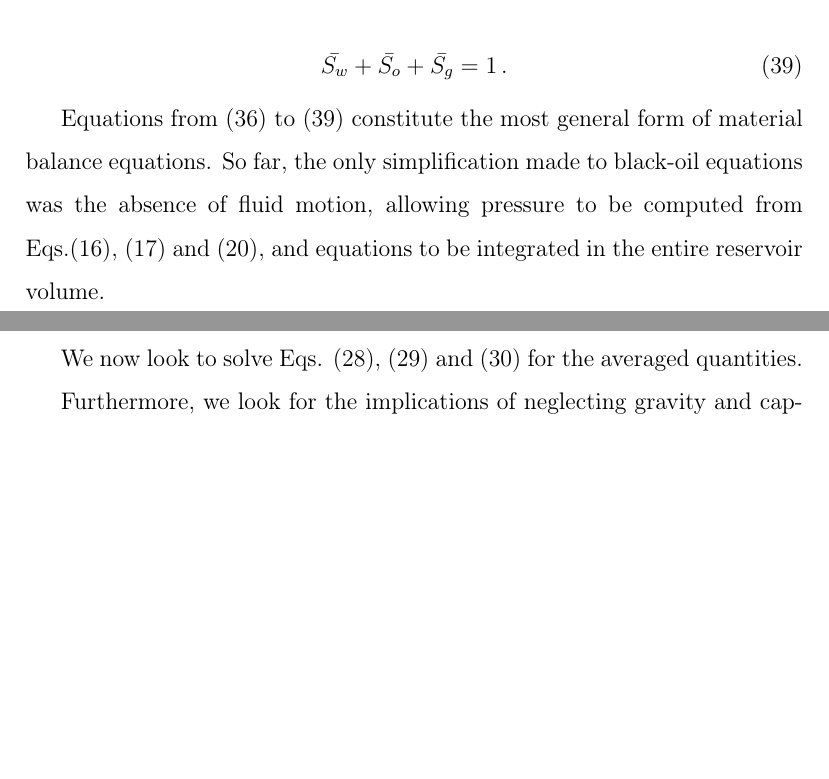
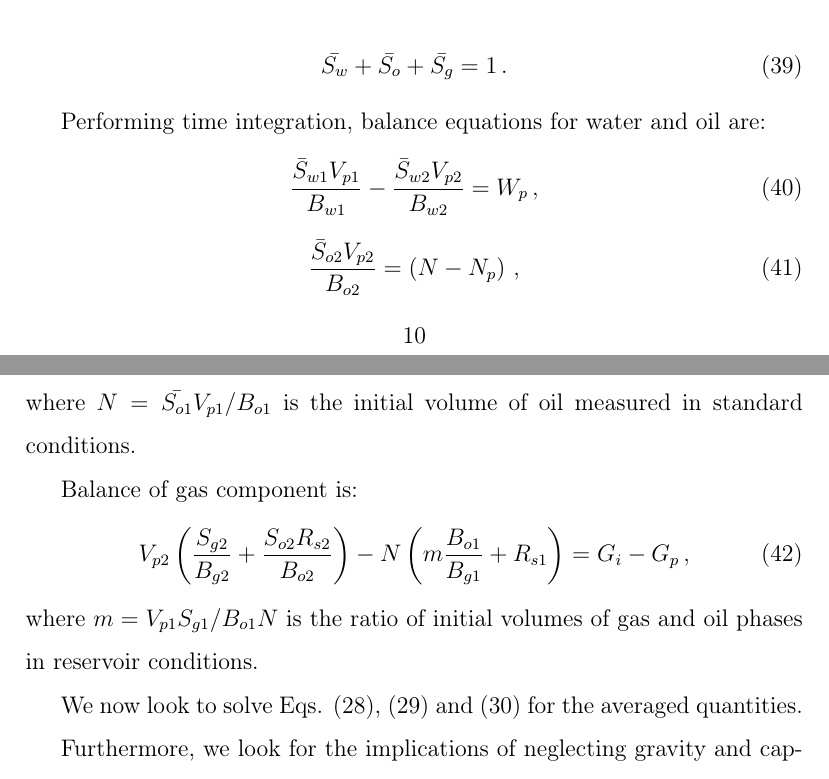
Before and after one commit to rbpiccinini/codes, a LaTeX paper (pituba/article/article.tex): two parts of pages 10 and 11 of 31, joined at a grey line, cut so that both start at the same text, the shorter picture padded with empty space. Compiled offline with pdfLaTeX.

Commit message:
Changes in text

```diff
--- a/pituba/article/article.tex
+++ b/pituba/article/article.tex
@@ -400,7 +400,22 @@ Equations can now be rewritten using the above definitions and denoting porous v
 \bar{S_w}+\bar{S_o}+\bar{S_g}=1 \, .
 \end{equation}
 
-Equations from \eqref{eq: Sw4} to \eqref{eq: S14} constitute the most general form of material balance equations. So far, the only simplification made to black-oil equations was the absence of fluid motion, allowing pressure to be computed from Eqs.\eqref{eq: capillary_ow}, \eqref{eq: capillary_og} and \eqref{eq: p=rhogh}, and equations to be integrated in the entire reservoir volume.
+Performing time integration, balance equations for water and oil are:
+\begin{equation}\label{eq: So5}
+\frac{\bar{S}_{w1} V_{p1}}{B_{w1}} - \frac{\bar{S}_{w2} V_{p2}}{B_{w2}} = W_p \, ,
+\end{equation}
+\begin{equation}\label{eq: So5}
+\frac{\bar{S}_{o2} V_{p2}}{B_{o2}} = \left(N-N_p\right) \, ,
+\end{equation}
+where $N=\bar{S_{o1}} V_{p1} / B_{o1}$ is the initial volume of oil measured in standard conditions.
+
+Balance of gas component is:
+\begin{equation}\label{eq: Sg5}
+V_{p2}\left(\frac{S_{g2}}{B_{g2}} +\frac{S_{o2} R_{s2}}{B_{o2}}\right) - N\left(m\frac{B_{o1}}{B_{g1}} + R_{s1}\right)=G_i-G_p \, ,
+\end{equation}
+where $m=V_{p1} S_{g1}/ B_{o1} N$ is the ratio of initial volumes of gas and oil phases in reservoir conditions.
+
+%Equations from \eqref{eq: Sw4} to \eqref{eq: S14} constitute the most general form of material balance equations. So far, the only simplification made to black-oil equations was the absence of fluid motion, allowing pressure to be computed from Eqs.\eqref{eq: capillary_ow}, \eqref{eq: capillary_og} and \eqref{eq: p=rhogh}, and equations to be integrated in the entire reservoir volume.
 
 We now look to solve Eqs. \eqref{eq: Sw3}, \eqref{eq: So3} and \eqref{eq: Sg3} for the averaged quantities.
 
```
Also changed, not shown: pituba/article/article.pdf, pituba/article/article.tex (10 more changed lines).
